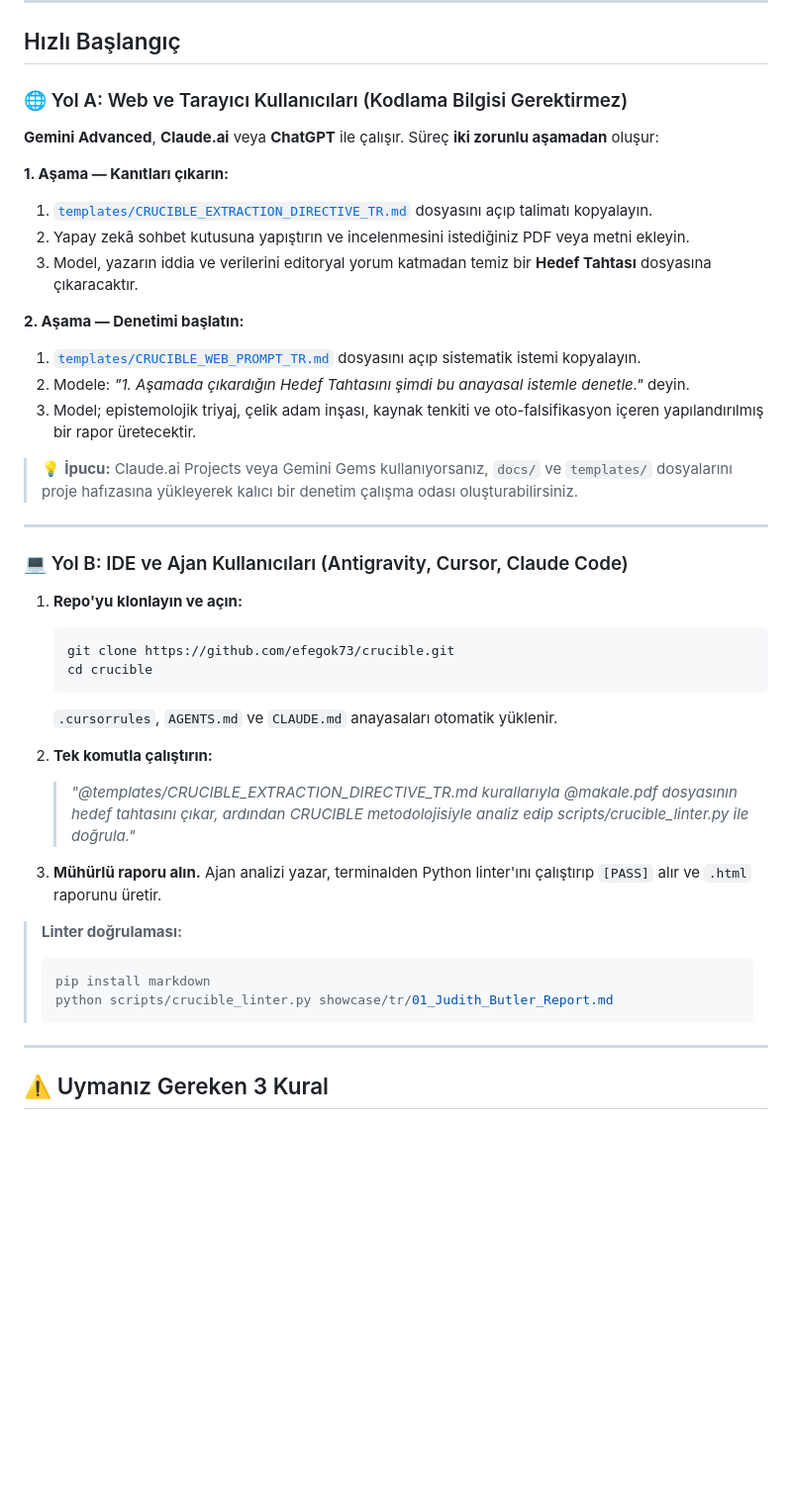
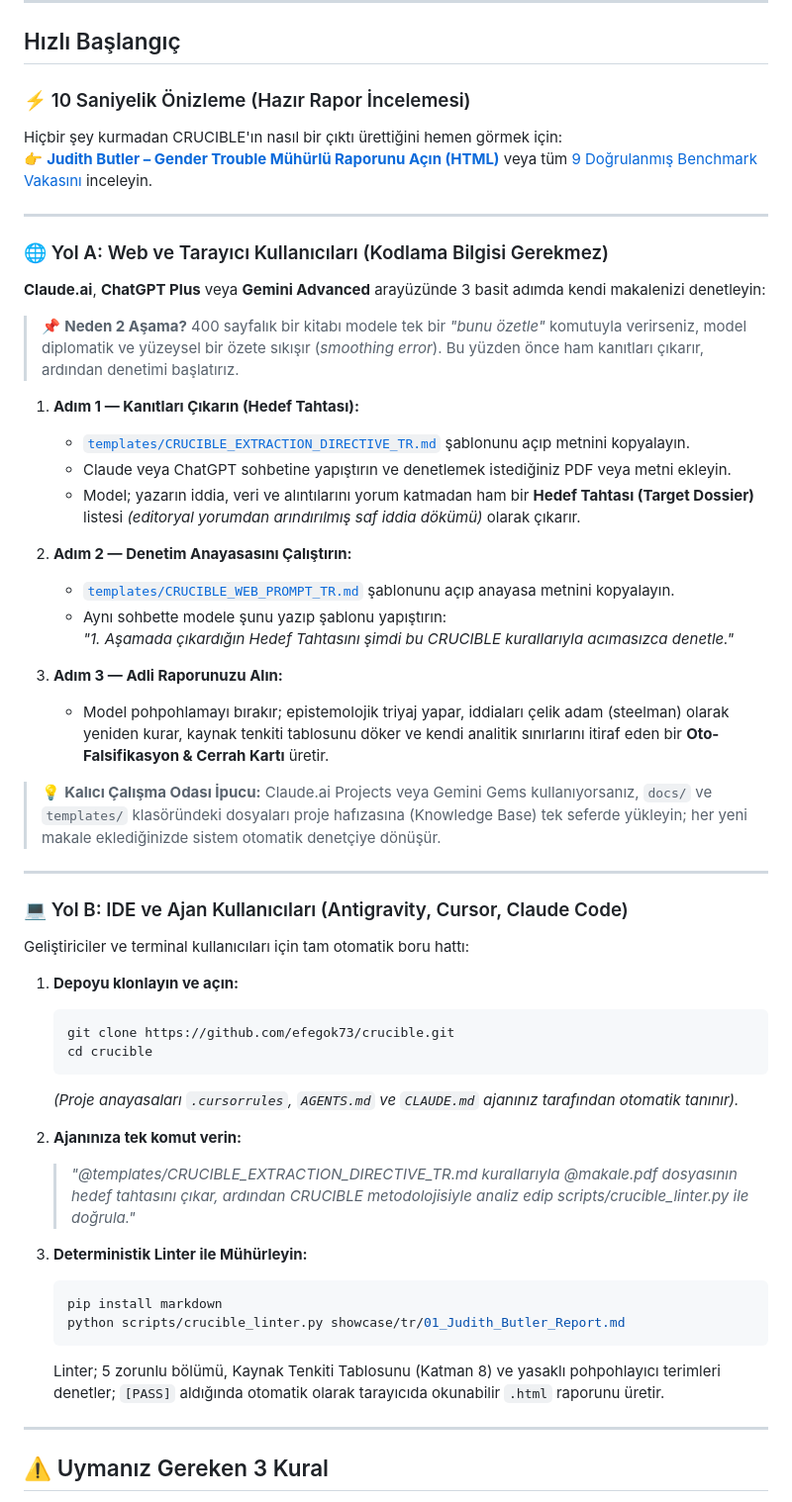
Before and after one commit to efegok73/crucible, a Markdown page: README_TR.md, the part around the change. Shown at 99% size. GitHub-like rendering; blank space fills up the shorter version.

````diff
--- a/README_TR.md
+++ b/README_TR.md
@@ -54,43 +54,55 @@ Bu bir **kitap tanıtım yazısı**, analiz değil. Hiçbir somut kusuru göster
 
 ## Hızlı Başlangıç
 
-### 🌐 Yol A: Web ve Tarayıcı Kullanıcıları (Kodlama Bilgisi Gerektirmez)
+### ⚡ 10 Saniyelik Önizleme (Hazır Rapor İncelemesi)
+Hiçbir şey kurmadan CRUCIBLE'ın nasıl bir çıktı ürettiğini hemen görmek için:
+👉 [**Judith Butler – Gender Trouble Mühürlü Raporunu Açın (HTML)**](showcase/tr/01_Judith_Butler_Report.html) veya tüm [9 Doğrulanmış Benchmark Vakasını](#9-doğrulanmış-benchmark-vakası) inceleyin.
 
-**Gemini Advanced**, **Claude.ai** veya **ChatGPT** ile çalışır. Süreç **iki zorunlu aşamadan** oluşur:
+---
 
-**1. Aşama — Kanıtları çıkarın:**
-1. [`templates/CRUCIBLE_EXTRACTION_DIRECTIVE_TR.md`](templates/CRUCIBLE_EXTRACTION_DIRECTIVE_TR.md) dosyasını açıp talimatı kopyalayın.
-2. Yapay zekâ sohbet kutusuna yapıştırın ve incelenmesini istediğiniz PDF veya metni ekleyin.
-3. Model, yazarın iddia ve verilerini editoryal yorum katmadan temiz bir **Hedef Tahtası** dosyasına çıkaracaktır.
+### 🌐 Yol A: Web ve Tarayıcı Kullanıcıları (Kodlama Bilgisi Gerekmez)
 
-**2. Aşama — Denetimi başlatın:**
-1. [`templates/CRUCIBLE_WEB_PROMPT_TR.md`](templates/CRUCIBLE_WEB_PROMPT_TR.md) dosyasını açıp sistematik istemi kopyalayın.
-2. Modele: *"1. Aşamada çıkardığın Hedef Tahtasını şimdi bu anayasal istemle denetle."* deyin.
-3. Model; epistemolojik triyaj, çelik adam inşası, kaynak tenkiti ve oto-falsifikasyon içeren yapılandırılmış bir rapor üretecektir.
+**Claude.ai**, **ChatGPT Plus** veya **Gemini Advanced** arayüzünde 3 basit adımda kendi makalenizi denetleyin:
 
-> 💡 **İpucu:** Claude.ai Projects veya Gemini Gems kullanıyorsanız, `docs/` ve `templates/` dosyalarını proje hafızasına yükleyerek kalıcı bir denetim çalışma odası oluşturabilirsiniz.
+> 📌 **Neden 2 Aşama?** 400 sayfalık bir kitabı modele tek bir *"bunu özetle"* komutuyla verirseniz, model diplomatik ve yüzeysel bir özete sıkışır (*smoothing error*). Bu yüzden önce ham kanıtları çıkarır, ardından denetimi başlatırız.
+
+1. **Adım 1 — Kanıtları Çıkarın (Hedef Tahtası):**
+   - [`templates/CRUCIBLE_EXTRACTION_DIRECTIVE_TR.md`](templates/CRUCIBLE_EXTRACTION_DIRECTIVE_TR.md) şablonunu açıp metnini kopyalayın.
+   - Claude veya ChatGPT sohbetine yapıştırın ve denetlemek istediğiniz PDF veya metni ekleyin.
+   - Model; yazarın iddia, veri ve alıntılarını yorum katmadan ham bir **Hedef Tahtası (Target Dossier)** listesi *(editoryal yorumdan arındırılmış saf iddia dökümü)* olarak çıkarır.
+
+2. **Adım 2 — Denetim Anayasasını Çalıştırın:**
+   - [`templates/CRUCIBLE_WEB_PROMPT_TR.md`](templates/CRUCIBLE_WEB_PROMPT_TR.md) şablonunu açıp anayasa metnini kopyalayın.
+   - Aynı sohbette modele şunu yazıp şablonu yapıştırın:
+     *"1. Aşamada çıkardığın Hedef Tahtasını şimdi bu CRUCIBLE kurallarıyla acımasızca denetle."*
+
+3. **Adım 3 — Adli Raporunuzu Alın:**
+   - Model pohpohlamayı bırakır; epistemolojik triyaj yapar, iddiaları çelik adam (steelman) olarak yeniden kurar, kaynak tenkiti tablosunu döker ve kendi analitik sınırlarını itiraf eden bir **Oto-Falsifikasyon & Cerrah Kartı** üretir.
+
+> 💡 **Kalıcı Çalışma Odası İpucu:** Claude.ai Projects veya Gemini Gems kullanıyorsanız, `docs/` ve `templates/` klasöründeki dosyaları proje hafızasına (Knowledge Base) tek seferde yükleyin; her yeni makale eklediğinizde sistem otomatik denetçiye dönüşür.
 
 ---
 
 ### 💻 Yol B: IDE ve Ajan Kullanıcıları (Antigravity, Cursor, Claude Code)
 
-1. **Repo'yu klonlayın ve açın:**
+Geliştiriciler ve terminal kullanıcıları için tam otomatik boru hattı:
+
+1. **Depoyu klonlayın ve açın:**
    ```bash
    git clone https://github.com/efegok73/crucible.git
    cd crucible
    ```
-   `.cursorrules`, `AGENTS.md` ve `CLAUDE.md` anayasaları otomatik yüklenir.
+   *(Proje anayasaları `.cursorrules`, `AGENTS.md` ve `CLAUDE.md` ajanınız tarafından otomatik tanınır).*
 
-2. **Tek komutla çalıştırın:**
+2. **Ajanınıza tek komut verin:**
    > *"@templates/CRUCIBLE_EXTRACTION_DIRECTIVE_TR.md kurallarıyla @makale.pdf dosyasının hedef tahtasını çıkar, ardından CRUCIBLE metodolojisiyle analiz edip scripts/crucible_linter.py ile doğrula."*
 
-3. **Mühürlü raporu alın.** Ajan analizi yazar, terminalden Python linter'ını çalıştırıp `[PASS]` alır ve `.html` raporunu üretir.
-
-> **Linter doğrulaması:**
-> ```bash
-> pip install markdown
-> python scripts/crucible_linter.py showcase/tr/01_Judith_Butler_Report.md
-> ```
+3. **Deterministik Linter ile Mühürleyin:**
+   ```bash
+   pip install markdown
+   python scripts/crucible_linter.py showcase/tr/01_Judith_Butler_Report.md
+   ```
+   Linter; 5 zorunlu bölümü, Kaynak Tenkiti Tablosunu (Katman 8) ve yasaklı pohpohlayıcı terimleri denetler; `[PASS]` aldığında otomatik olarak tarayıcıda okunabilir `.html` raporunu üretir.
 
 ---
 
````
Also changed, not shown: README.md (+31 -21 lines).
